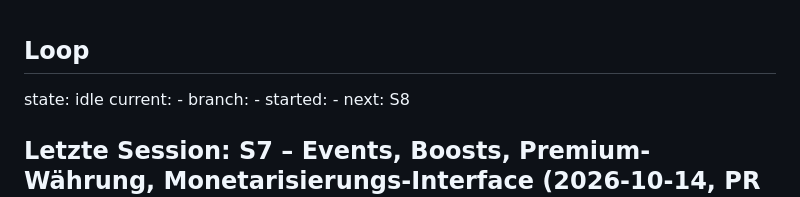
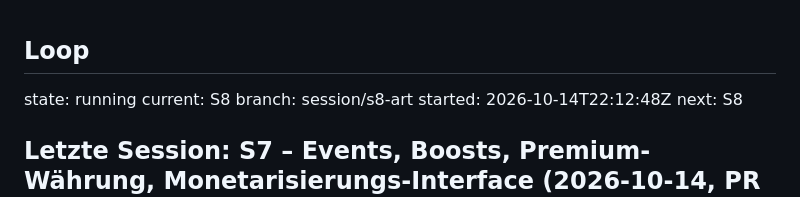
Before and after one commit to leesyashin/Tycoon-, a Markdown page: docs/STATUS.md, the part around the change. GitHub-like rendering.

Commit message:
chore: lock session S8
Co-Authored-By: Claude Opus 5.5 <noreply@anthropic.com>
Claude-Session: https://claude.ai/code/session_014mNvbpvGoRcM18NhCBR6Xy

```diff
--- a/docs/STATUS.md
+++ b/docs/STATUS.md
@@ -1,8 +1,8 @@
 ## Loop
-state: idle
-current: -
-branch: -
-started: -
+state: running
+current: S8
+branch: session/s8-art
+started: 2026-10-14T22:12:48Z
 next: S8
 ## Letzte Session: S7 – Events, Boosts, Premium-Währung, Monetarisierungs-Interface (2026-10-14, PR #10)
 ## Fertig
```
